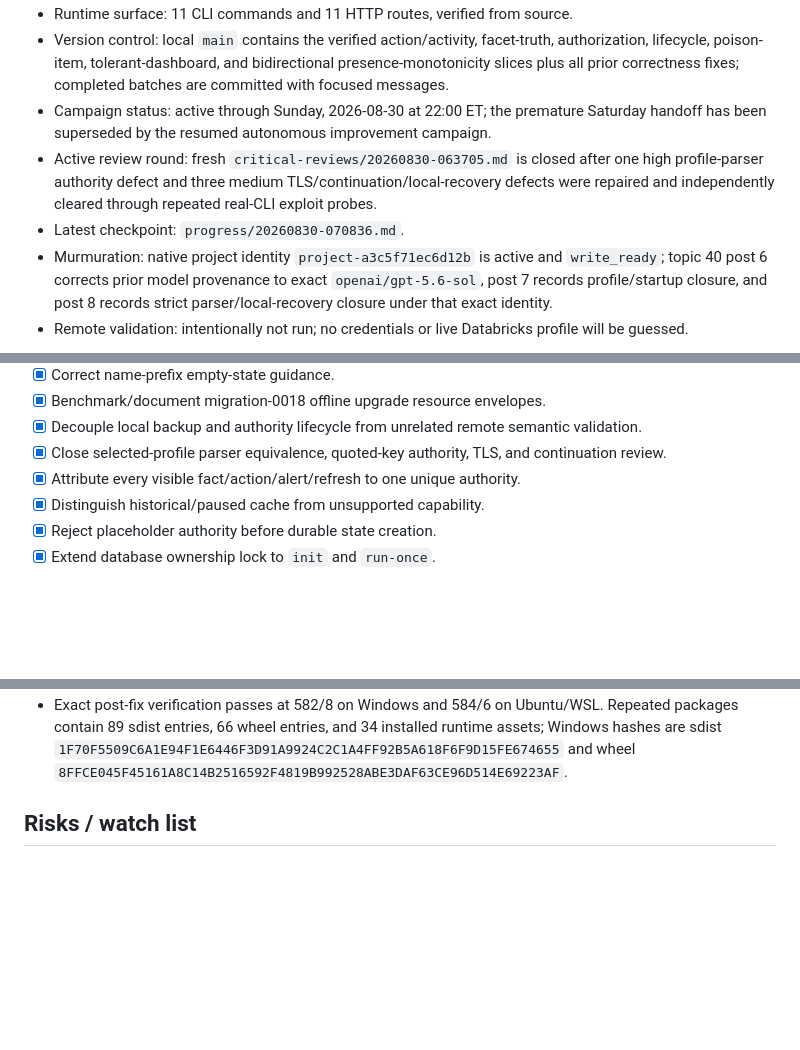
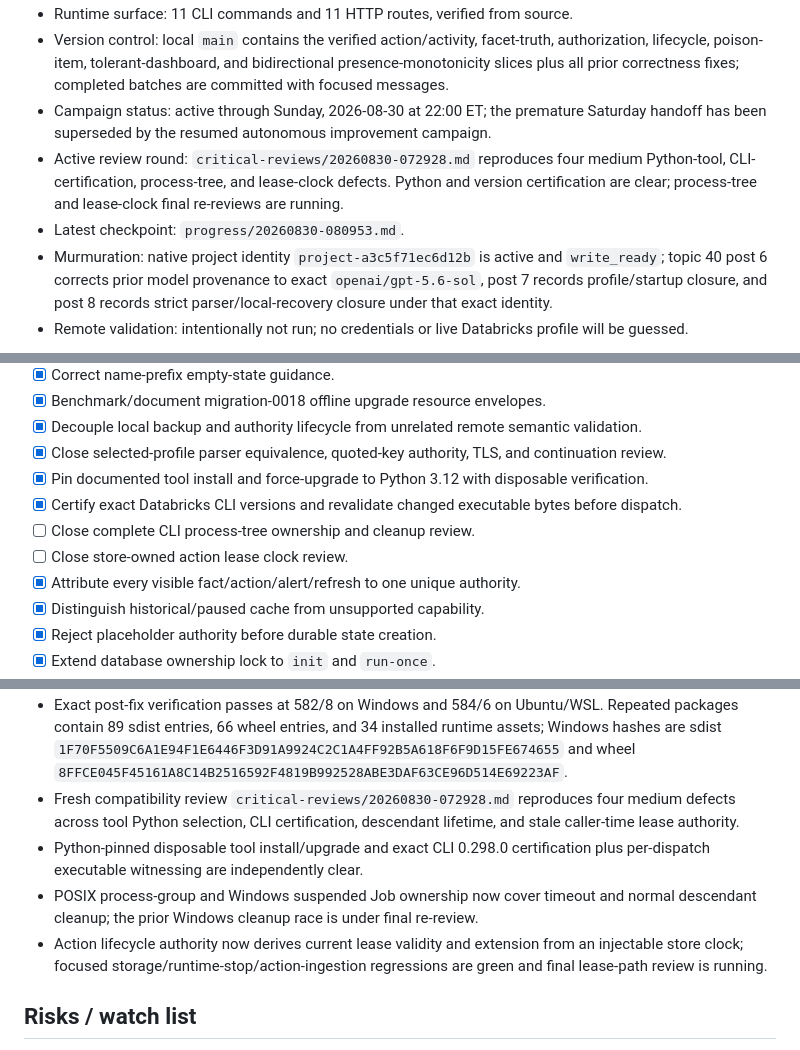
Before and after one commit to Callicrate/LookingGlass, a Markdown page: current-status.md, 3 parts joined by grey strips. GitHub-like rendering; blank space fills up the shorter version.

Commit message:
docs: record 08:09 progress

```diff
--- a/current-status.md
+++ b/current-status.md
@@ -22,8 +22,8 @@ Deliver a cleaner, more reliable, better-tested, and git-committed version of th
 - Runtime surface: 11 CLI commands and 11 HTTP routes, verified from source.
 - Version control: local `main` contains the verified action/activity, facet-truth, authorization, lifecycle, poison-item, tolerant-dashboard, and bidirectional presence-monotonicity slices plus all prior correctness fixes; completed batches are committed with focused messages.
 - Campaign status: active through Sunday, 2026-08-30 at 22:00 ET; the premature Saturday handoff has been superseded by the resumed autonomous improvement campaign.
-- Active review round: fresh `critical-reviews/20260830-063705.md` is closed after one high profile-parser authority defect and three medium TLS/continuation/local-recovery defects were repaired and independently cleared through repeated real-CLI exploit probes.
-- Latest checkpoint: `progress/20260830-070836.md`.
+- Active review round: `critical-reviews/20260830-072928.md` reproduces four medium Python-tool, CLI-certification, process-tree, and lease-clock defects. Python and version certification are clear; process-tree and lease-clock final re-reviews are running.
+- Latest checkpoint: `progress/20260830-080953.md`.
 - Murmuration: native project identity `project-a3c5f71ec6d12b` is active and `write_ready`; topic 40 post 6 corrects prior model provenance to exact `openai/gpt-5.6-sol`, post 7 records profile/startup closure, and post 8 records strict parser/local-recovery closure under that exact identity.
 - Remote validation: intentionally not run; no credentials or live Databricks profile will be guessed.
 
@@ -64,6 +64,10 @@ Deliver a cleaner, more reliable, better-tested, and git-committed version of th
 - [x] Benchmark/document migration-0018 offline upgrade resource envelopes.
 - [x] Decouple local backup and authority lifecycle from unrelated remote semantic validation.
 - [x] Close selected-profile parser equivalence, quoted-key authority, TLS, and continuation review.
+- [x] Pin documented tool install and force-upgrade to Python 3.12 with disposable verification.
+- [x] Certify exact Databricks CLI versions and revalidate changed executable bytes before dispatch.
+- [ ] Close complete CLI process-tree ownership and cleanup review.
+- [ ] Close store-owned action lease clock review.
 - [x] Attribute every visible fact/action/alert/refresh to one unique authority.
 - [x] Distinguish historical/paused cache from unsupported capability.
 - [x] Reject placeholder authority before durable state creation.
@@ -555,6 +559,10 @@ Deliver a cleaner, more reliable, better-tested, and git-committed version of th
 - Strict selected-section preflight now excludes DEFAULT credentials, rejects quoted/noncanonical route and TLS keys, rejects continuation/multiline ambiguity, and applies pinned CLI comment precedence. Independent exploit re-review is clear.
 - Global physical-line preflight now rejects section-consuming syntax in selected and unselected profiles before authority interpretation; representable retained comment fragments use pinned CLI backtick semantics and otherwise fail closed. Repeated real CLI source/snapshot probes are clear.
 - Exact post-fix verification passes at 582/8 on Windows and 584/6 on Ubuntu/WSL. Repeated packages contain 89 sdist entries, 66 wheel entries, and 34 installed runtime assets; Windows hashes are sdist `1F70F5509C6A1E94F1E6446F3D91A9924C2C1A4FF92B5A618F6F9D15FE674655` and wheel `8FFCE045F45161A8C14B2516592F4819B992528ABE3DAF63CE96D514E69223AF`.
+- Fresh compatibility review `critical-reviews/20260830-072928.md` reproduces four medium defects across tool Python selection, CLI certification, descendant lifetime, and stale caller-time lease authority.
+- Python-pinned disposable tool install/upgrade and exact CLI 0.298.0 certification plus per-dispatch executable witnessing are independently clear.
+- POSIX process-group and Windows suspended Job ownership now cover timeout and normal descendant cleanup; the prior Windows cleanup race is under final re-review.
+- Action lifecycle authority now derives current lease validity and extension from an injectable store clock; focused storage/runtime-stop/action-ingestion regressions are green and final lease-path review is running.
 
 ## Risks / watch list
 
```
Also changed, not shown: other parts of current-status.md (+2 -1 lines), progress/20260830-080953.md (added, +35 -0 lines).
